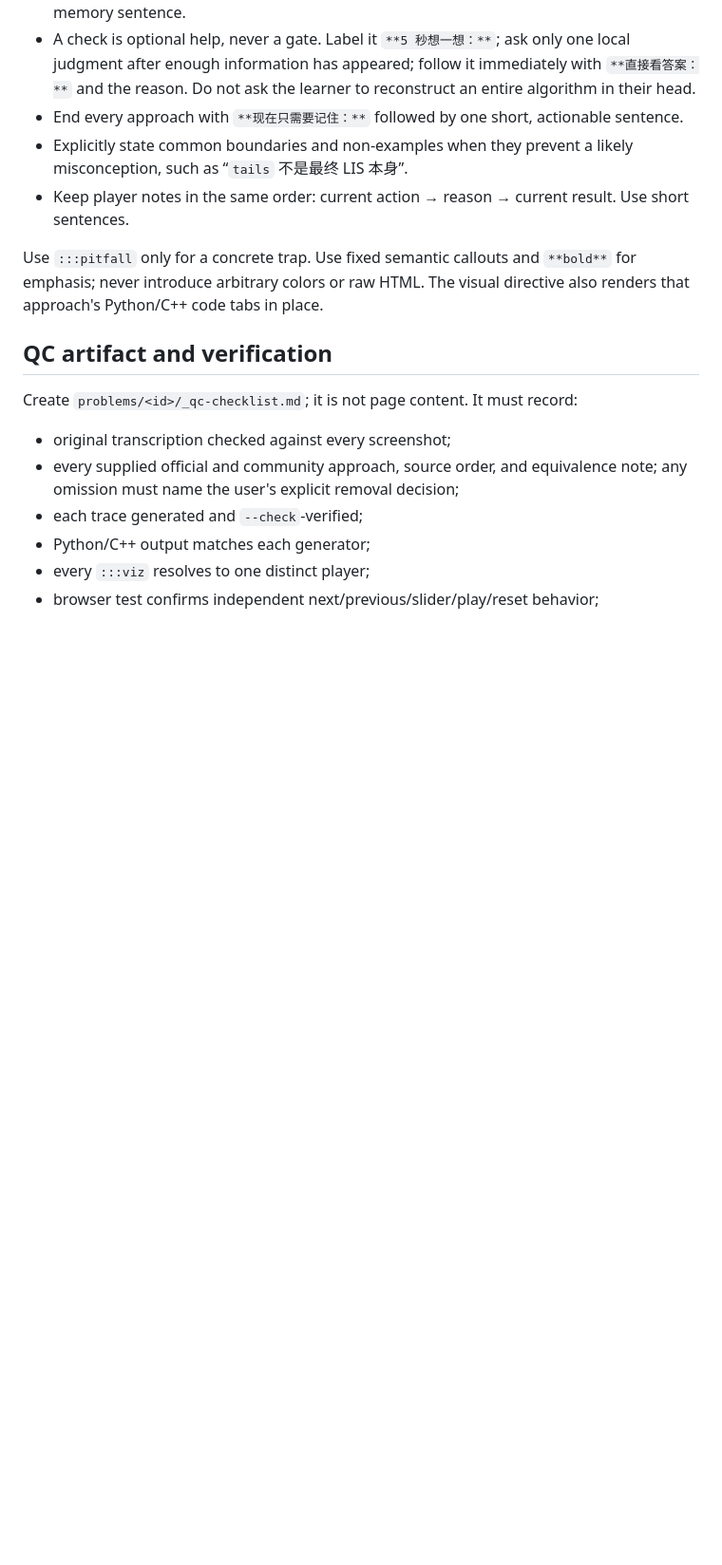
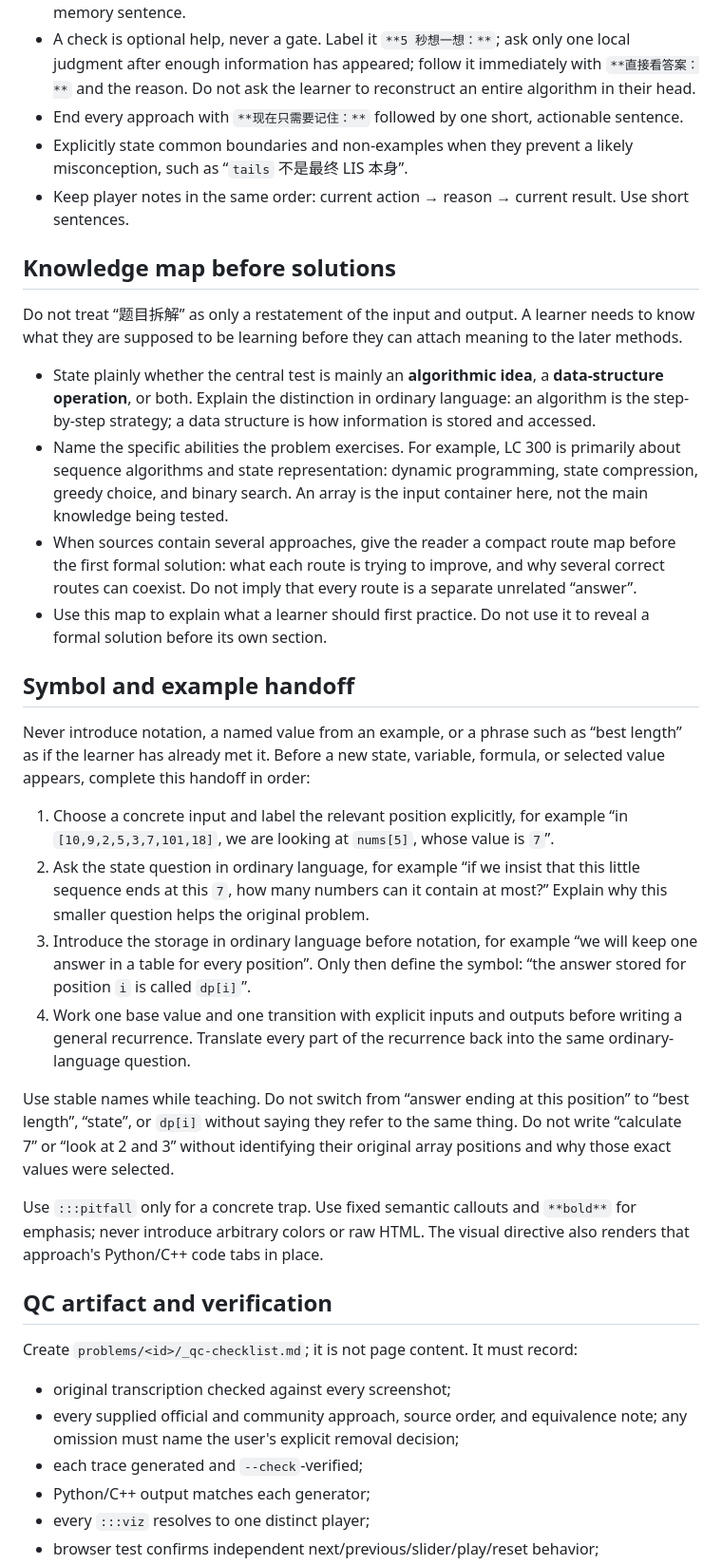
Before and after one commit to Deng-1-Pan/leetcode-learning, a Markdown page: skills/leetcode-explanation-generator/SKILL.md, the part around one of its changes. Shown at 95% size. Drawn GitHub-style; blank space fills up the shorter version.

Commit message:
docs: strengthen beginner explanation guidance

```diff
--- a/skills/leetcode-explanation-generator/SKILL.md
+++ b/skills/leetcode-explanation-generator/SKILL.md
@@ -69,6 +69,26 @@ Assume the learner may have no prerequisite vocabulary, may need more time to tu
 - Explicitly state common boundaries and non-examples when they prevent a likely misconception, such as “`tails` 不是最终 LIS 本身”.
 - Keep player notes in the same order: current action → reason → current result. Use short sentences.
 
+## Knowledge map before solutions
+
+Do not treat “题目拆解” as only a restatement of the input and output. A learner needs to know what they are supposed to be learning before they can attach meaning to the later methods.
+
+- State plainly whether the central test is mainly an **algorithmic idea**, a **data-structure operation**, or both. Explain the distinction in ordinary language: an algorithm is the step-by-step strategy; a data structure is how information is stored and accessed.
+- Name the specific abilities the problem exercises. For example, LC 300 is primarily about sequence algorithms and state representation: dynamic programming, state compression, greedy choice, and binary search. An array is the input container here, not the main knowledge being tested.
+- When sources contain several approaches, give the reader a compact route map before the first formal solution: what each route is trying to improve, and why several correct routes can coexist. Do not imply that every route is a separate unrelated “answer”.
+- Use this map to explain what a learner should first practice. Do not use it to reveal a formal solution before its own section.
+
+## Symbol and example handoff
+
+Never introduce notation, a named value from an example, or a phrase such as “best length” as if the learner has already met it. Before a new state, variable, formula, or selected value appears, complete this handoff in order:
+
+1. Choose a concrete input and label the relevant position explicitly, for example “in `[10,9,2,5,3,7,101,18]`, we are looking at `nums[5]`, whose value is `7`”.
+2. Ask the state question in ordinary language, for example “if we insist that this little sequence ends at this `7`, how many numbers can it contain at most?” Explain why this smaller question helps the original problem.
+3. Introduce the storage in ordinary language before notation, for example “we will keep one answer in a table for every position”. Only then define the symbol: “the answer stored for position `i` is called `dp[i]`”.
+4. Work one base value and one transition with explicit inputs and outputs before writing a general recurrence. Translate every part of the recurrence back into the same ordinary-language question.
+
+Use stable names while teaching. Do not switch from “answer ending at this position” to “best length”, “state”, or `dp[i]` without saying they refer to the same thing. Do not write “calculate 7” or “look at 2 and 3” without identifying their original array positions and why those exact values were selected.
+
 Use `:::pitfall` only for a concrete trap. Use fixed semantic callouts and `**bold**` for emphasis; never introduce arbitrary colors or raw HTML. The visual directive also renders that approach's Python/C++ code tabs in place.
 
 ## QC artifact and verification
```
Also changed, not shown: other parts of skills/leetcode-explanation-generator/SKILL.md (+2 -0 lines), 1 other file.
